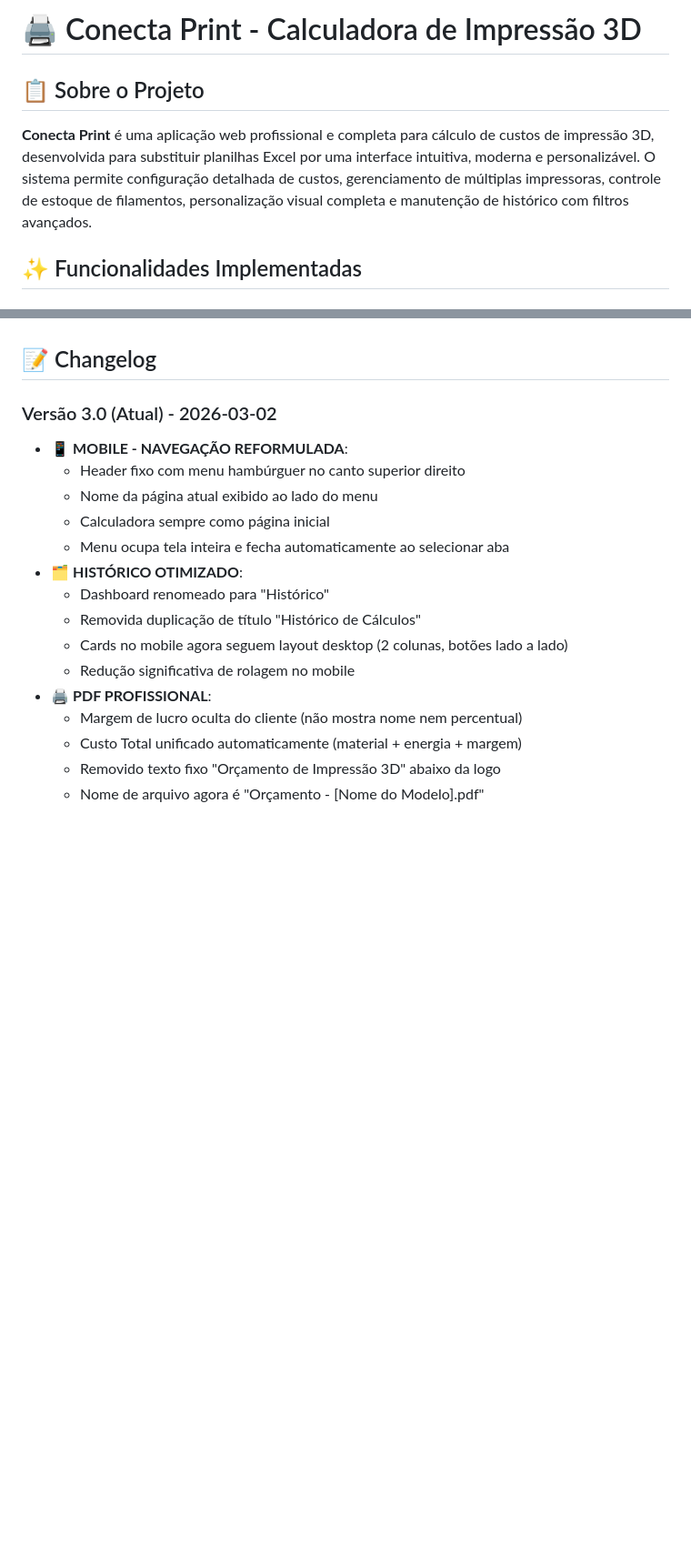
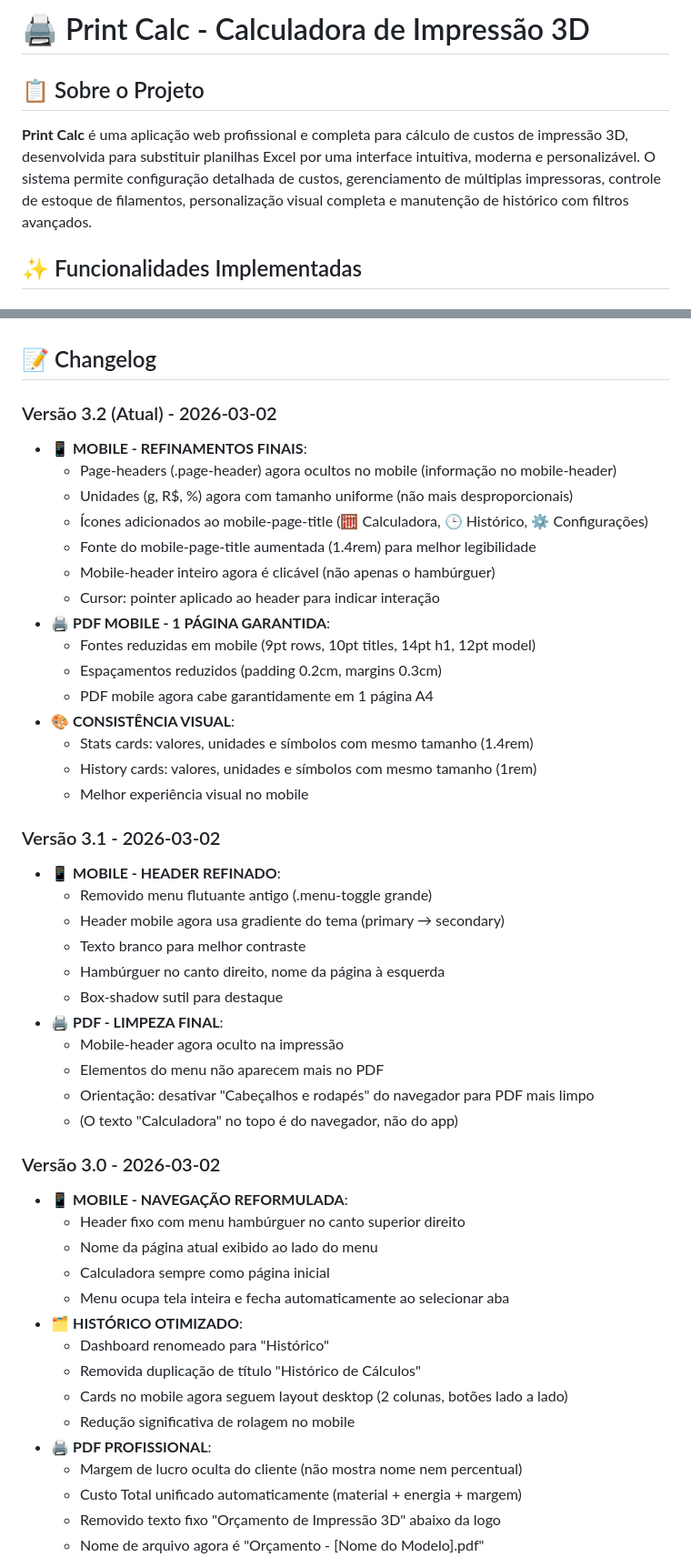
Before and after one commit to naldo-sat/print_3d, a Markdown page: README.md, 2 parts joined by grey strips. Shown at 91% size. Drawn GitHub-style; blank space fills up the shorter version.

```diff
--- a/README.md
+++ b/README.md
@@ -1,8 +1,8 @@
-# 🖨️ Conecta Print - Calculadora de Impressão 3D
+# 🖨️ Print Calc - Calculadora de Impressão 3D
 
 ## 📋 Sobre o Projeto
 
-**Conecta Print** é uma aplicação web profissional e completa para cálculo de custos de impressão 3D, desenvolvida para substituir planilhas Excel por uma interface intuitiva, moderna e personalizável. O sistema permite configuração detalhada de custos, gerenciamento de múltiplas impressoras, controle de estoque de filamentos, personalização visual completa e manutenção de histórico com filtros avançados.
+**Print Calc** é uma aplicação web profissional e completa para cálculo de custos de impressão 3D, desenvolvida para substituir planilhas Excel por uma interface intuitiva, moderna e personalizável. O sistema permite configuração detalhada de custos, gerenciamento de múltiplas impressoras, controle de estoque de filamentos, personalização visual completa e manutenção de histórico com filtros avançados.
 
 ## ✨ Funcionalidades Implementadas
 
@@ -390,7 +390,37 @@ Para dúvidas ou sugestões, consulte a documentação ou entre em contato.
 
 ## 📝 Changelog
 
-### Versão 3.0 (Atual) - 2026-03-02
+### Versão 3.2 (Atual) - 2026-03-02
+- 📱 **MOBILE - REFINAMENTOS FINAIS**:
+  - Page-headers (.page-header) agora ocultos no mobile (informação no mobile-header)
+  - Unidades (g, R$, %) agora com tamanho uniforme (não mais desproporcionais)
+  - Ícones adicionados ao mobile-page-title (🧮 Calculadora, 🕒 Histórico, ⚙️ Configurações)
+  - Fonte do mobile-page-title aumentada (1.4rem) para melhor legibilidade
+  - Mobile-header inteiro agora é clicável (não apenas o hambúrguer)
+  - Cursor: pointer aplicado ao header para indicar interação
+- 🖨️ **PDF MOBILE - 1 PÁGINA GARANTIDA**:
+  - Fontes reduzidas em mobile (9pt rows, 10pt titles, 14pt h1, 12pt model)
+  - Espaçamentos reduzidos (padding 0.2cm, margins 0.3cm)
+  - PDF mobile agora cabe garantidamente em 1 página A4
+- 🎨 **CONSISTÊNCIA VISUAL**:
+  - Stats cards: valores, unidades e símbolos com mesmo tamanho (1.4rem)
+  - History cards: valores, unidades e símbolos com mesmo tamanho (1rem)
+  - Melhor experiência visual no mobile
+
+### Versão 3.1 - 2026-03-02
+- 📱 **MOBILE - HEADER REFINADO**:
+  - Removido menu flutuante antigo (.menu-toggle grande)
+  - Header mobile agora usa gradiente do tema (primary → secondary)
+  - Texto branco para melhor contraste
+  - Hambúrguer no canto direito, nome da página à esquerda
+  - Box-shadow sutil para destaque
+- 🖨️ **PDF - LIMPEZA FINAL**:
+  - Mobile-header agora oculto na impressão
+  - Elementos do menu não aparecem mais no PDF
+  - Orientação: desativar "Cabeçalhos e rodapés" do navegador para PDF mais limpo
+  - (O texto "Calculadora" no topo é do navegador, não do app)
+
+### Versão 3.0 - 2026-03-02
 - 📱 **MOBILE - NAVEGAÇÃO REFORMULADA**:
   - Header fixo com menu hambúrguer no canto superior direito
   - Nome da página atual exibido ao lado do menu
```
